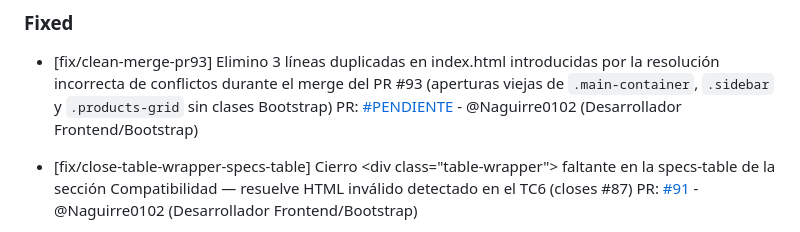
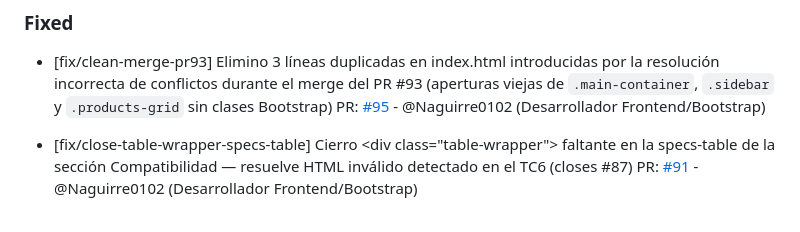
Before and after one commit to GonzaloBarbano/E-commerce, a Markdown page: changelog.md, the part around the change. GitHub-like rendering.

Commit message:
Actualizo link del PR en changelog.md (PR #95)

```diff
--- a/changelog.md
+++ b/changelog.md
@@ -19,7 +19,7 @@ Este archivo se actualiza con cada Pull Request para registrar avances y correcc
 ### Fixed
 
 - [fix/clean-merge-pr93] Elimino 3 líneas duplicadas en index.html introducidas por la resolución incorrecta de conflictos durante el merge del PR #93 (aperturas viejas de `.main-container`, `.sidebar` y `.products-grid` sin clases Bootstrap)
-  PR: [#PENDIENTE](https://github.com/GonzaloBarbano/E-commerce/pulls) - @Naguirre0102 (Desarrollador Frontend/Bootstrap)
+  PR: [#95](https://github.com/GonzaloBarbano/E-commerce/pull/95) - @Naguirre0102 (Desarrollador Frontend/Bootstrap)
 
 - [fix/close-table-wrapper-specs-table] Cierro &lt;div class="table-wrapper"&gt; faltante en la specs-table de la sección Compatibilidad — resuelve HTML inválido detectado en el TC6 (closes #87)
   PR: [#91](https://github.com/GonzaloBarbano/E-commerce/pull/91) - @Naguirre0102 (Desarrollador Frontend/Bootstrap)
```
